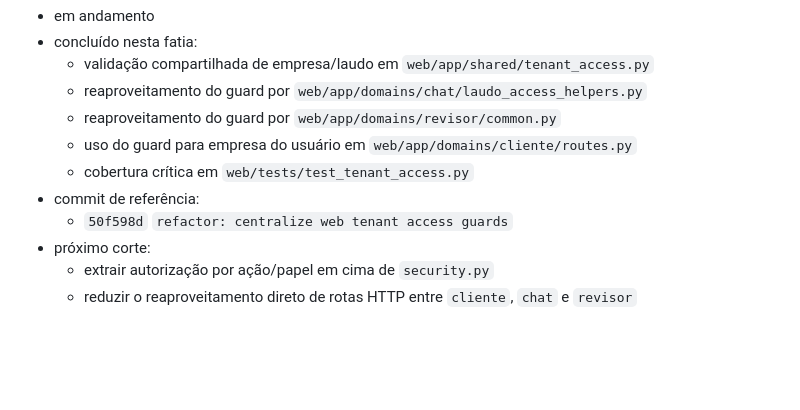
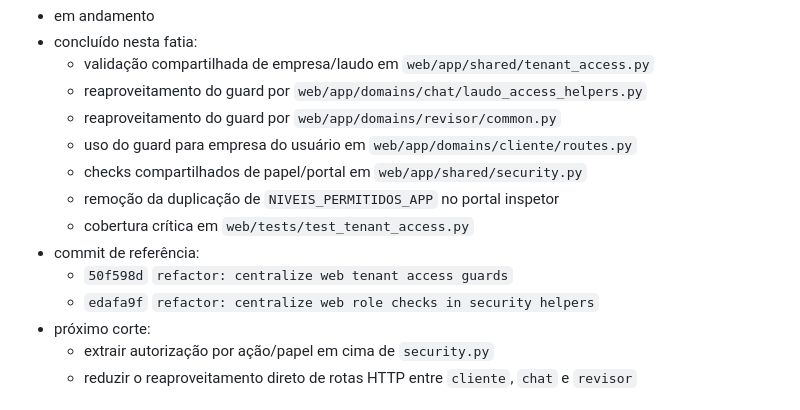
Before and after one commit to gstarielio-hash/tarie.ia, a Markdown page: docs/roadmap_execucao_funcional_web_mobile.md, the part around the change. Rendered like a GitHub page; blank space fills up the shorter version.

Commit message:
docs: update web authorization hardening roadmap

```diff
--- a/docs/roadmap_execucao_funcional_web_mobile.md
+++ b/docs/roadmap_execucao_funcional_web_mobile.md
@@ -257,9 +257,12 @@ Status em 2026-03-20:
   - reaproveitamento do guard por `web/app/domains/chat/laudo_access_helpers.py`
   - reaproveitamento do guard por `web/app/domains/revisor/common.py`
   - uso do guard para empresa do usuário em `web/app/domains/cliente/routes.py`
+  - checks compartilhados de papel/portal em `web/app/shared/security.py`
+  - remoção da duplicação de `NIVEIS_PERMITIDOS_APP` no portal inspetor
   - cobertura crítica em `web/tests/test_tenant_access.py`
 - commit de referência:
   - `50f598d` `refactor: centralize web tenant access guards`
+  - `edafa9f` `refactor: centralize web role checks in security helpers`
 - próximo corte:
   - extrair autorização por ação/papel em cima de `security.py`
   - reduzir o reaproveitamento direto de rotas HTTP entre `cliente`, `chat` e `revisor`
```
